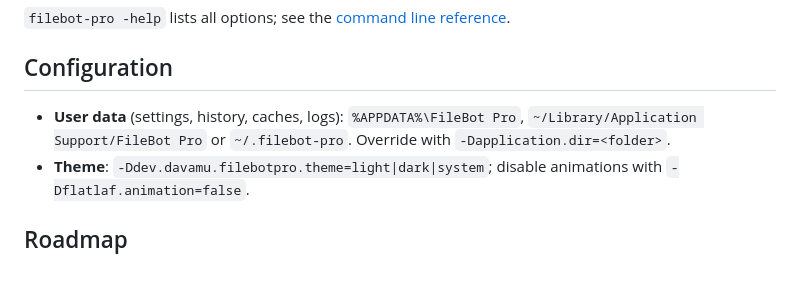
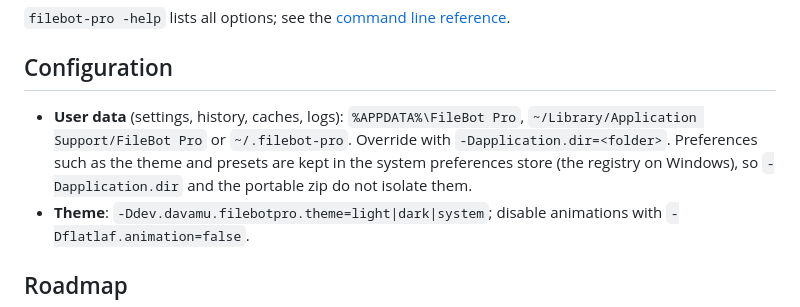
Before and after one commit to davamudev/filebot-pro, a Markdown page: README.md, the part around the change. Drawn GitHub-style; blank space fills up the shorter version.

Commit message:
docs(readme): note that preferences live in the system store

```diff
--- a/README.md
+++ b/README.md
@@ -111,7 +111,7 @@ filebot-pro -script fn:sysinfo
 
 ## Configuration
 
-- **User data** (settings, history, caches, logs): `%APPDATA%\FileBot Pro`, `~/Library/Application Support/FileBot Pro` or `~/.filebot-pro`. Override with `-Dapplication.dir=<folder>`.
+- **User data** (settings, history, caches, logs): `%APPDATA%\FileBot Pro`, `~/Library/Application Support/FileBot Pro` or `~/.filebot-pro`. Override with `-Dapplication.dir=<folder>`. Preferences such as the theme and presets are kept in the system preferences store (the registry on Windows), so `-Dapplication.dir` and the portable zip do not isolate them.
 - **Theme**: `-Ddev.davamu.filebotpro.theme=light|dark|system`; disable animations with `-Dflatlaf.animation=false`.
 
 ## Roadmap
```
